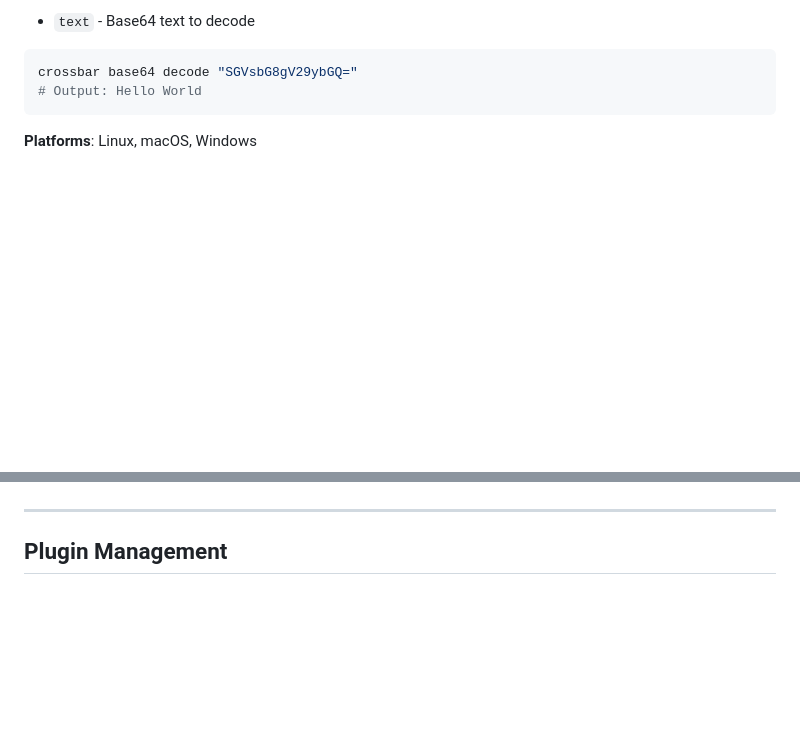
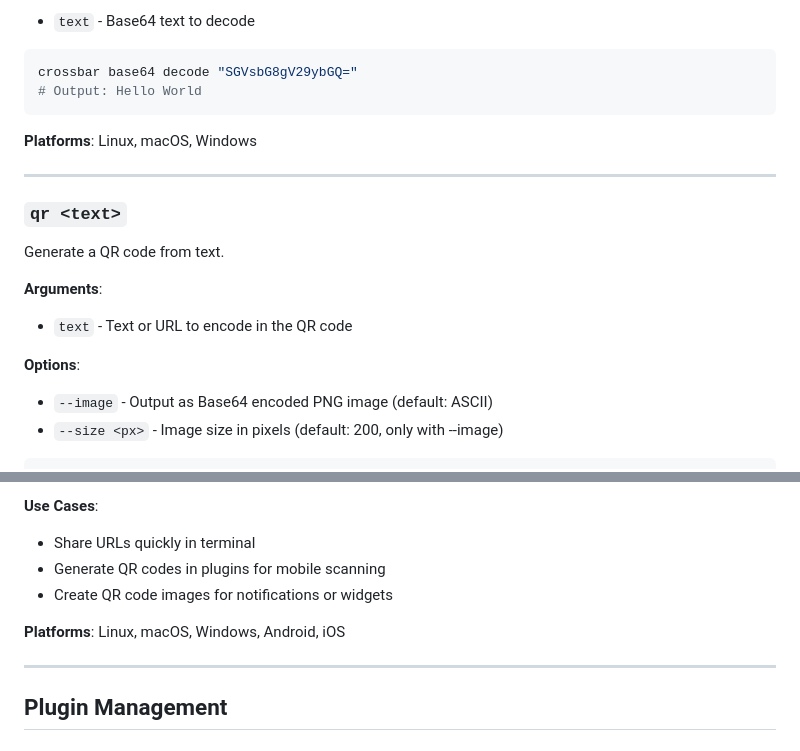
Before and after one commit to verseles/crossbar, a Markdown page: docs/api-reference.md, 2 parts joined by grey strips. GitHub-like rendering; blank space fills up the shorter version.

````diff
--- a/docs/api-reference.md
+++ b/docs/api-reference.md
@@ -1284,3 +1284,19 @@ crossbar base64 decode "SGVsbG8gV29ybGQ="
 ```
 
 **Platforms**: Linux, macOS, Windows
+
+---
+
+### `qr <text>`
+
+Generate a QR code from text.
+
+**Arguments**:
+
+- `text` - Text or URL to encode in the QR code
+
+**Options**:
+
+- `--image` - Output as Base64 encoded PNG image (default: ASCII)
+- `--size <px>` - Image size in pixels (default: 200, only with --image)
+
@@ -1287,3 +1320,9 @@ crossbar base64 decode "SGVsbG8gV29ybGQ="
+**Use Cases**:
+- Share URLs quickly in terminal
+- Generate QR codes in plugins for mobile scanning
+- Create QR code images for notifications or widgets
+
+**Platforms**: Linux, macOS, Windows, Android, iOS
 
 ---
 
````
Also changed, not shown: other parts of docs/api-reference.md (+19 -2 lines), README.md (+5 -5 lines).
